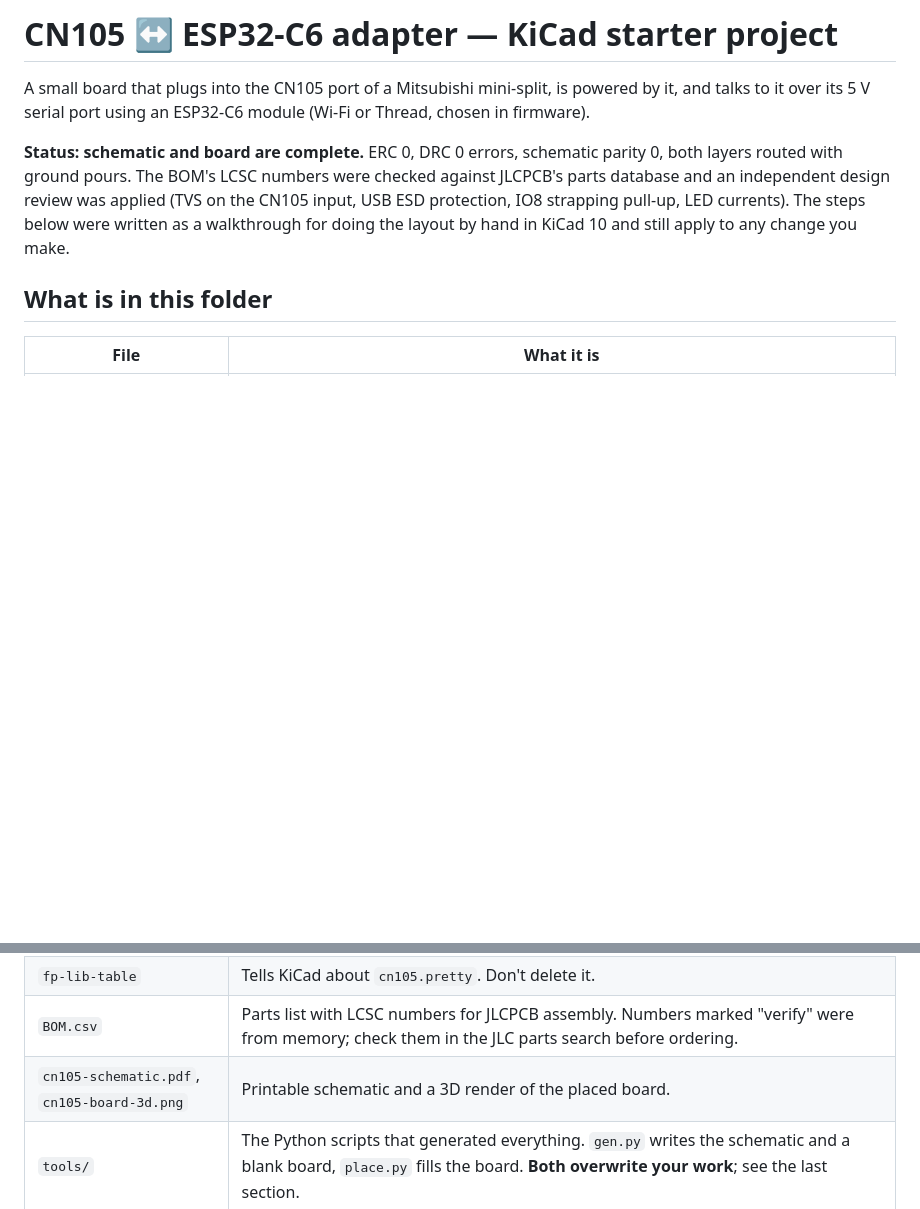
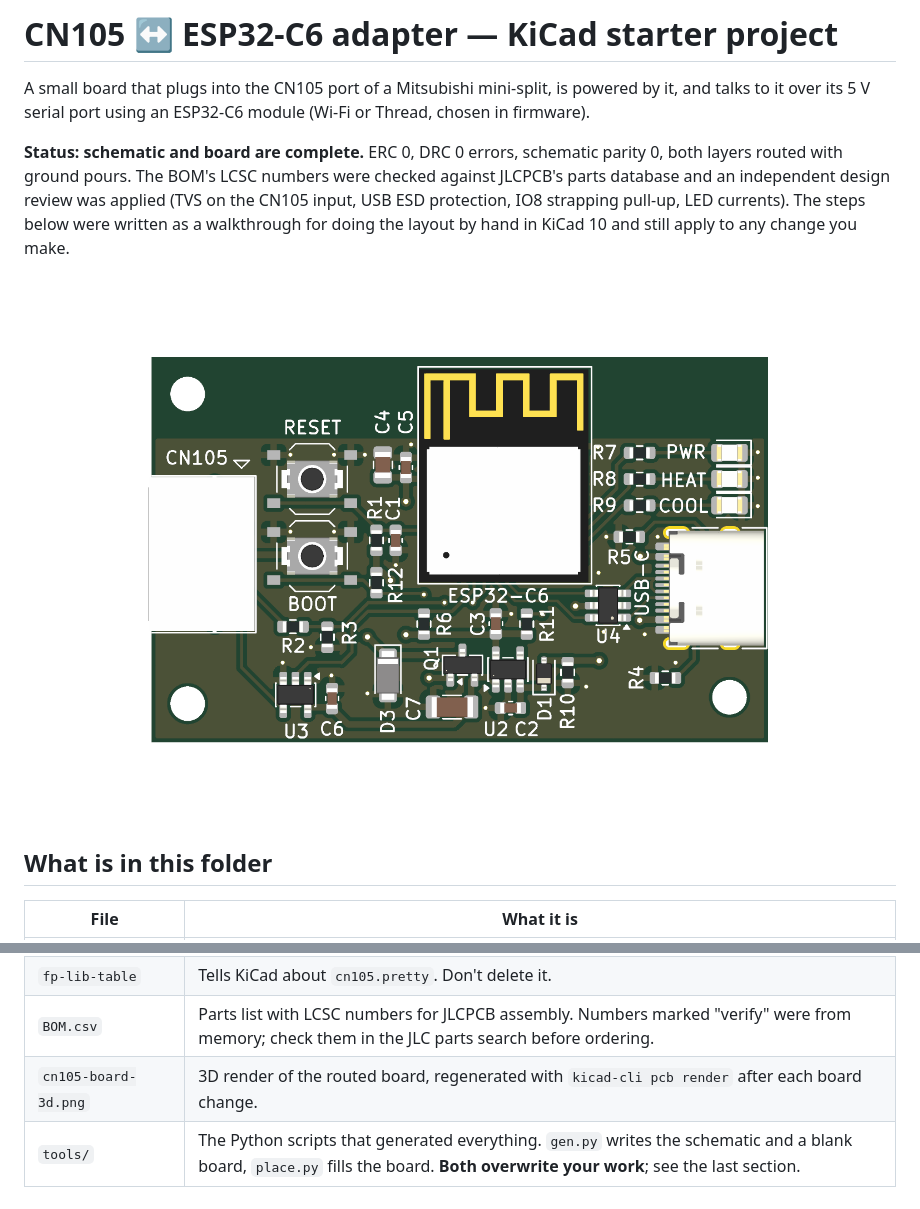
Before and after one commit to jham/esp105, a Markdown page: hardware/README.md, 2 parts joined by grey strips. Drawn GitHub-style; pictures changed too: hardware/cn105-board-3d.png; blank space fills up the shorter version.

Commit message:
README: embed the board render, drop the schematic PDF
Re-render cn105-board-3d.png from the finished layout and show it in both
READMEs. Remove cn105-schematic.pdf from the repo.

Co-Authored-By: Claude Fable 5.1 <noreply@anthropic.com>

```diff
--- a/hardware/README.md
+++ b/hardware/README.md
@@ -8,6 +8,8 @@ layers routed with ground pours. The BOM's LCSC numbers were checked against JLC
 database and an independent design review was applied (TVS on the CN105 input, USB ESD protection,
 IO8 strapping pull-up, LED currents). The steps below were written as a walkthrough for doing the
 layout by hand in KiCad 10 and still apply to any change you make.
+
+![Top of the board](cn105-board-3d.png)
 
 ## What is in this folder
 
@@ -20,7 +22,7 @@ layout by hand in KiCad 10 and still apply to any change you make.
 | `cn105.3dshapes/` | 3D models not shipped with KiCad: Espressif's official `ESP32-C6-MINI-1.step` and plain-box placeholders for the two JST PA headers (from `tools/models.py`). The USB-C uses KiCad's GCT USB4105 model and the switches use KiCad's Alps SKRK model, both near-identical parts. |
 | `fp-lib-table` | Tells KiCad about `cn105.pretty`. Don't delete it. |
 | `BOM.csv` | Parts list with LCSC numbers for JLCPCB assembly. Numbers marked "verify" were from memory; check them in the JLC parts search before ordering. |
-| `cn105-schematic.pdf`, `cn105-board-3d.png` | Printable schematic and a 3D render of the placed board. |
+| `cn105-board-3d.png` | 3D render of the routed board, regenerated with `kicad-cli pcb render` after each board change. |
 | `tools/` | The Python scripts that generated everything. `gen.py` writes the schematic and a blank board, `place.py` fills the board. **Both overwrite your work**; see the last section. |
 
 ## How the circuit works (read this with the schematic open)
```
Also changed, not shown: README.md (+2 -0 lines), 1 other file.
